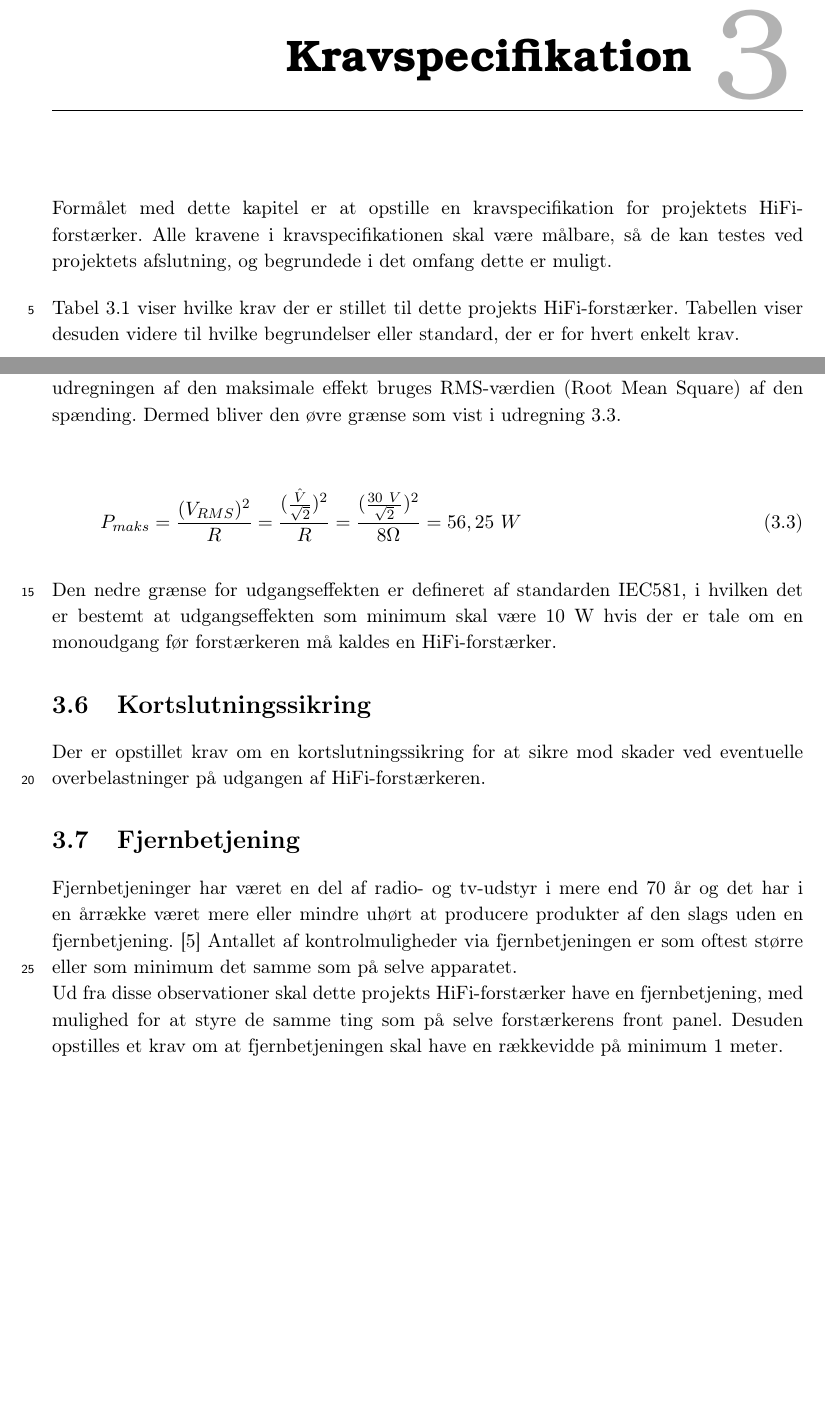
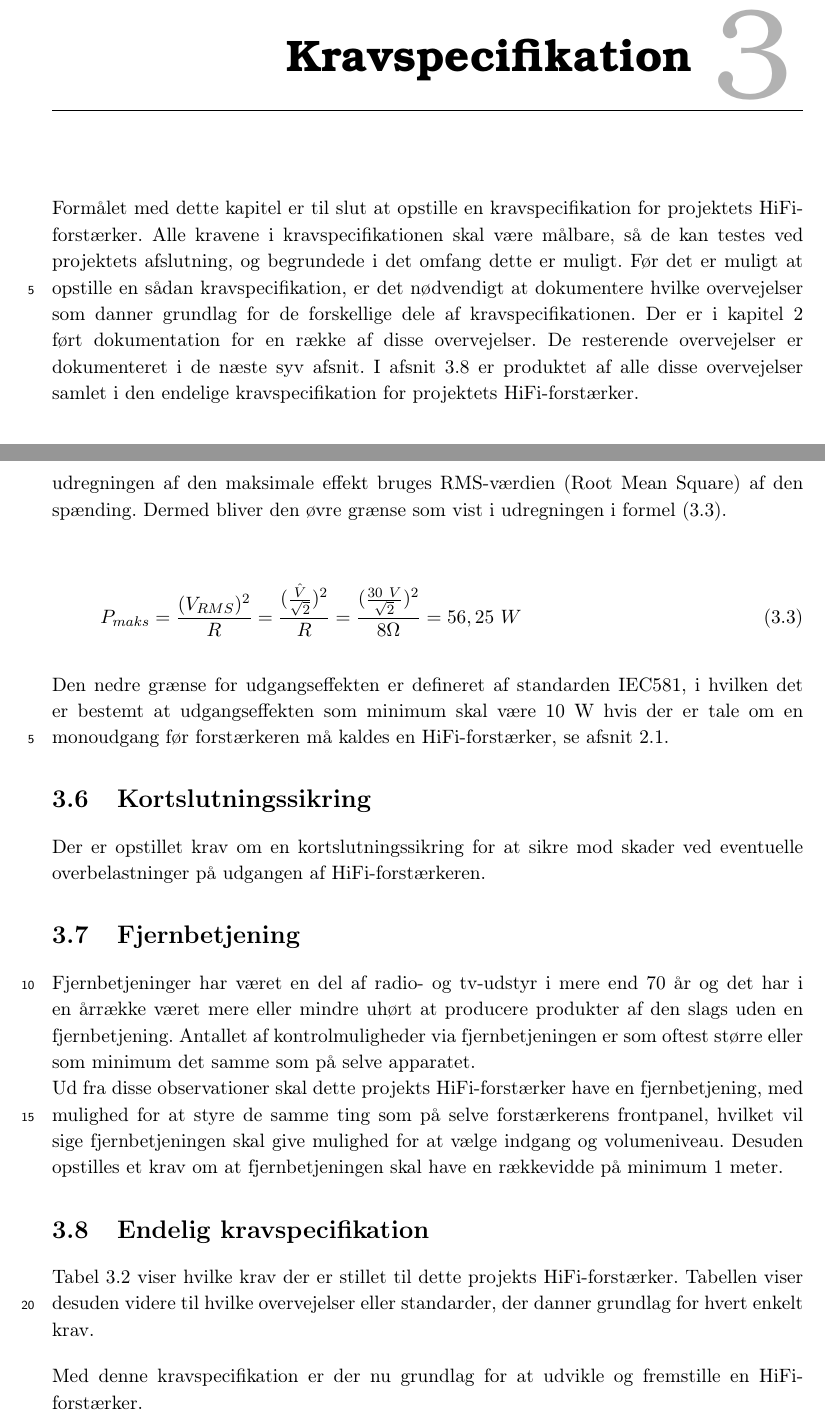
Before and after one commit to stillhunger/aau-eit-p3-2010, a LaTeX thesis (rapport/rapport.tex, which reads rapport/kravspecifikation/kravspecifikation.tex): two parts of pages 17 and 19 of 23 before the commit and two parts of pages 17 and 19 of 25 after it, joined at a grey line, cut so that both start at the same text, the shorter picture padded with empty space. Compiled offline with pdfLaTeX.

Commit message:
Rettet kravspec ind efter kommentarer fra vejledermødet 4/11

```diff
--- a/rapport/kravspecifikation/kravspecifikation.tex
+++ b/rapport/kravspecifikation/kravspecifikation.tex
@@ -1,5 +1,4 @@
 \chapter{Kravspecifikation}
 \label{kravspec}
-Formålet med dette kapitel er at opstille en kravspecifikation for projektets HiFi-forstærker. Alle kravene i kravspecifikationen skal være målbare, så de kan testes ved projektets afslutning, og begrundede i det omfang dette er muligt.
+Formålet med dette kapitel er til slut at opstille en kravspecifikation for projektets HiFi-forstærker. Alle kravene i kravspecifikationen skal være målbare, så de kan testes ved projektets afslutning, og begrundede i det omfang dette er muligt. Før det er muligt at opstille en sådan kravspecifikation, er det nødvendigt at dokumentere hvilke overvejelser som danner grundlag for de forskellige dele af kravspecifikationen. Der er i kapitel \ref{kap:indledende_analyse} ført dokumentation for en række af disse overvejelser. De resterende overvejelser er dokumenteret i de næste syv afsnit. I afsnit \ref{krav_krav} er produktet af alle disse overvejelser samlet i den endelige kravspecifikation for projektets HiFi-forstærker.
 
-Tabel \ref{tab:kravspec} viser hvilke krav der er stillet til dette projekts HiFi-forstærker. Tabellen viser desuden videre til hvilke begrundelser eller standard, der er for hvert enkelt krav.
@@ -6,3 +56,25 @@ Tabel \ref{tab:kravspec} viser hvilke krav der er stillet til dette projekts HiF
+Til projektets forstærker deles denne spænding til en $\pm$30 V forsyning. Under udregningen af den maksimale effekt bruges RMS-værdien (Root Mean Square) af den spænding. Dermed bliver den øvre grænse som vist i udregningen i formel (\ref{equ:maks_effekt}).
+
+\begin{equation}
+\label{equ:maks_effekt}
+P_{maks} = \frac{(V_{RMS})^2}{R}= \frac{(\frac{\hat{V}}{\sqrt{2}})^2}{R} = \frac{(\frac{30~V}{\sqrt{2}})^2}{8\ohm} = 56,25~W
+\end{equation}
+
+Den nedre grænse for udgangseffekten er defineret af standarden IEC581, i hvilken det er bestemt at udgangseffekten som minimum skal være 10 W hvis der er tale om en monoudgang før forstærkeren må kaldes en HiFi-forstærker, se afsnit \ref{standarder}.
+
+\section{Kortslutningssikring}
+\label{krav_kortslutningssikring}
+Der er opstillet krav om en kortslutningssikring for at sikre mod skader ved eventuelle overbelastninger på udgangen af HiFi-forstærkeren.
+
+\section{Fjernbetjening}
+\label{krav_fjernbetjening}
+Fjernbetjeninger har været en del af radio- og tv-udstyr i mere end 70 år og det har i en årrække været mere eller mindre uhørt at producere produkter af den slags uden en fjernbetjening.
+Antallet af kontrolmuligheder via fjernbetjeningen er som oftest større eller som minimum det samme som på selve apparatet.\\
+Ud fra disse observationer skal dette projekts HiFi-forstærker have en fjernbetjening, med mulighed for at styre de samme ting som på selve forstærkerens frontpanel, hvilket vil sige fjernbetjeningen skal give mulighed for at vælge indgang og volumeniveau. Desuden opstilles et krav om at fjernbetjeningen skal have en rækkevidde på minimum 1 meter.
+
+\section{Endelig kravspecifikation}
+\label{krav_krav}
+Tabel \ref{tab:kravspec} viser hvilke krav der er stillet til dette projekts HiFi-forstærker. Tabellen viser desuden videre til hvilke overvejelser eller standarder, der danner grundlag for hvert enkelt krav.
 
 \begin{table}[h]
 \centering
@@ -91,20 +114 @@ Valget står for udgangssignaltypen mellem stereo og mono. Da stereo blot er et
-\label{krav_udgangseffekt}
-Fastsættelsen af udgangseffektens størrelse er bestemt af to faktorer. Den maksimale effekt der er mulig er bestemt af sikkerhedsreglerne i elektronikværkstedet på Aalborg Universitet. I disse regler angives den maksimale DC spænding der må arbejdes med til 60 V. \cite{elregler-b1101} %\fixme{Kilde: elregler\_b1101.pdf}
-Til projektets forstærker deles denne spænding til en $\pm$30 V forsyning. Under udregningen af den maksimale effekt bruges RMS-værdien (Root Mean Square) af den spænding. Dermed bliver den øvre grænse som vist i udregning \ref{equ:maks_effekt}.
-
-\begin{equation}
-\label{equ:maks_effekt}
-P_{maks} = \frac{(V_{RMS})^2}{R}= \frac{(\frac{\hat{V}}{\sqrt{2}})^2}{R} = \frac{(\frac{30~V}{\sqrt{2}})^2}{8\ohm} = 56,25~W
-\end{equation}
-
-Den nedre grænse for udgangseffekten er defineret af standarden IEC581, i hvilken det er bestemt at udgangseffekten som minimum skal være 10 W hvis der er tale om en monoudgang før forstærkeren må kaldes en HiFi-forstærker.
-
-\section{Kortslutningssikring}
-\label{krav_kortslutningssikring}
-Der er opstillet krav om en kortslutningssikring for at sikre mod skader ved eventuelle overbelastninger på udgangen af HiFi-forstærkeren.
-
-\section{Fjernbetjening}
-\label{krav_fjernbetjening}
-Fjernbetjeninger har været en del af radio- og tv-udstyr i mere end 70 år og det har i en årrække været mere eller mindre uhørt at producere produkter af den slags uden en fjernbetjening. \cite{krav-fjernbetjening} %\fixme{kilde: http://www.philcorepairbench.com/mystery/history.htm}
-Antallet af kontrolmuligheder via fjernbetjeningen er som oftest større eller som minimum det samme som på selve apparatet.\\
-Ud fra disse observationer skal dette projekts HiFi-forstærker have en fjernbetjening, med mulighed for at styre de samme ting som på selve forstærkerens front panel. Desuden opstilles et krav om at fjernbetjeningen skal have en rækkevidde på minimum 1 meter.
+Med denne kravspecifikation er der nu grundlag for at udvikle og fremstille en HiFi-forstærker.
```
Also changed, not shown: rapport/rapport.tex (+1 -0 lines), rapport/kravspecifikation/kravspecifikation.tex (102 more changed lines).
